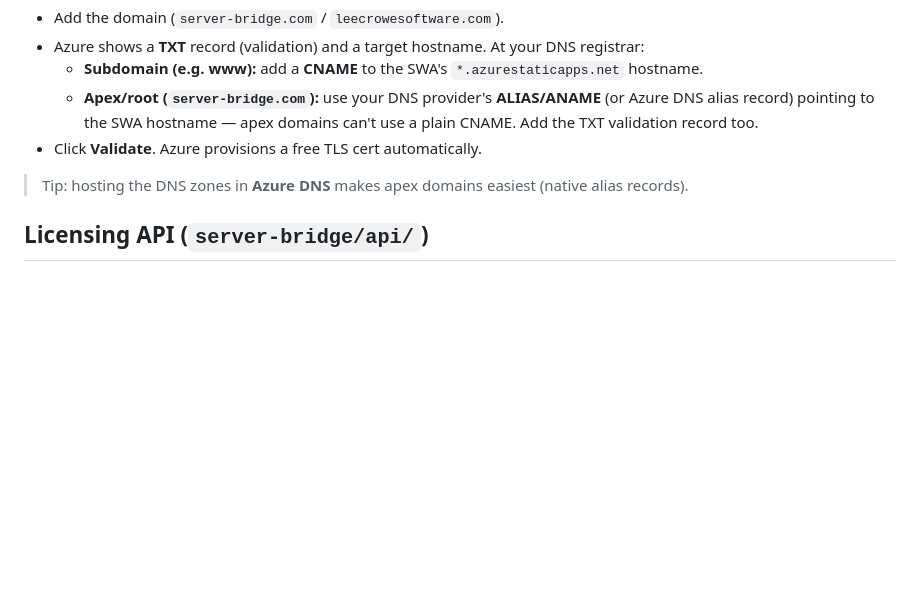
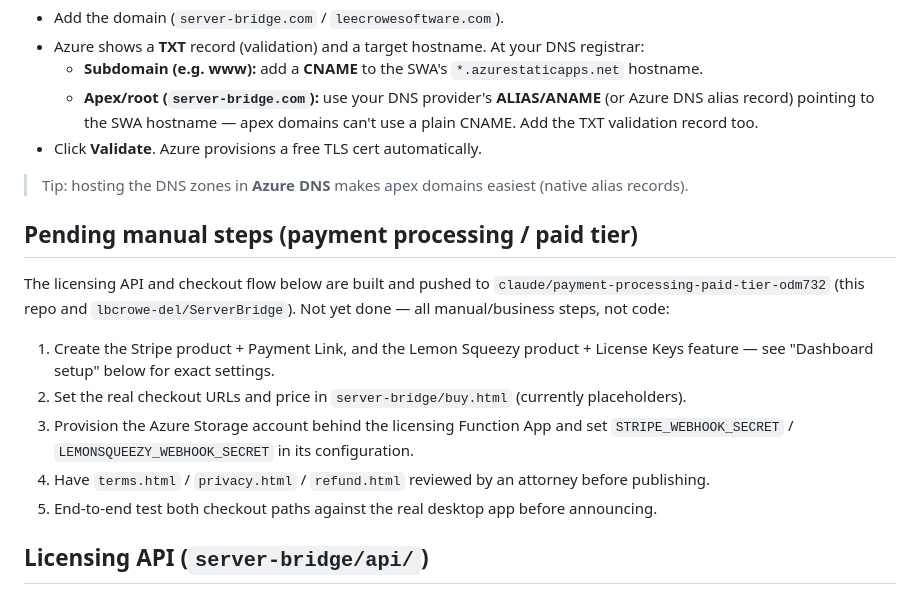
Before and after one commit to lbcrowe-del/websites, a Markdown page: README.md, the part around the change. GitHub-like rendering; blank space fills up the shorter version.

Commit message:
Document pending manual steps for payment processing rollout
Co-Authored-By: Claude Sonnet 4.6 <noreply@anthropic.com>
Claude-Session: https://claude.ai/code/session_01UfyuTFUudS3dqL1N69tD79

```diff
--- a/README.md
+++ b/README.md
@@ -41,6 +41,20 @@ In each Static Web App → **Custom domains → Add**:
 - Click **Validate**. Azure provisions a free TLS cert automatically.
 
 > Tip: hosting the DNS zones in **Azure DNS** makes apex domains easiest (native alias records).
+
+## Pending manual steps (payment processing / paid tier)
+
+The licensing API and checkout flow below are built and pushed to
+`claude/payment-processing-paid-tier-odm732` (this repo and `lbcrowe-del/ServerBridge`). Not yet
+done — all manual/business steps, not code:
+
+1. Create the Stripe product + Payment Link, and the Lemon Squeezy product + License Keys feature
+   — see "Dashboard setup" below for exact settings.
+2. Set the real checkout URLs and price in `server-bridge/buy.html` (currently placeholders).
+3. Provision the Azure Storage account behind the licensing Function App and set
+   `STRIPE_WEBHOOK_SECRET` / `LEMONSQUEEZY_WEBHOOK_SECRET` in its configuration.
+4. Have `terms.html` / `privacy.html` / `refund.html` reviewed by an attorney before publishing.
+5. End-to-end test both checkout paths against the real desktop app before announcing.
 
 ## Licensing API (`server-bridge/api/`)
 
```
